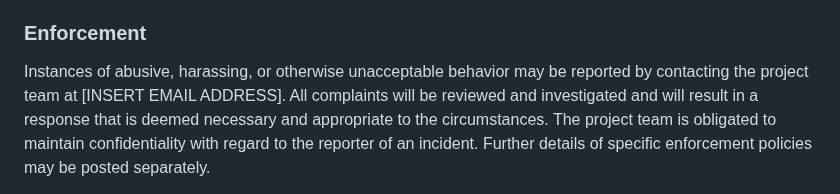
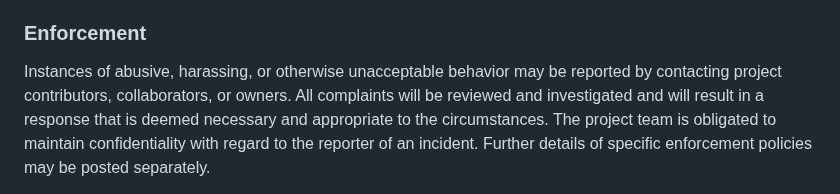
Before and after one commit to mwpenny/portal64-still-alive, a Markdown page: CONTRIBUTING.md, the part around the change. Drawn GitHub-style.

Commit message:
Fixes CONTRIBUTING.md
Fixes #280

```diff
--- a/CONTRIBUTING.md
+++ b/CONTRIBUTING.md
@@ -73,7 +73,7 @@ further defined and clarified by project maintainers.
 ### Enforcement
 
 Instances of abusive, harassing, or otherwise unacceptable behavior may be
-reported by contacting the project team at [INSERT EMAIL ADDRESS]. All
+reported by contacting project contributors, collaborators, or owners. All
 complaints will be reviewed and investigated and will result in a response that
 is deemed necessary and appropriate to the circumstances. The project team is
 obligated to maintain confidentiality with regard to the reporter of an incident.
```
